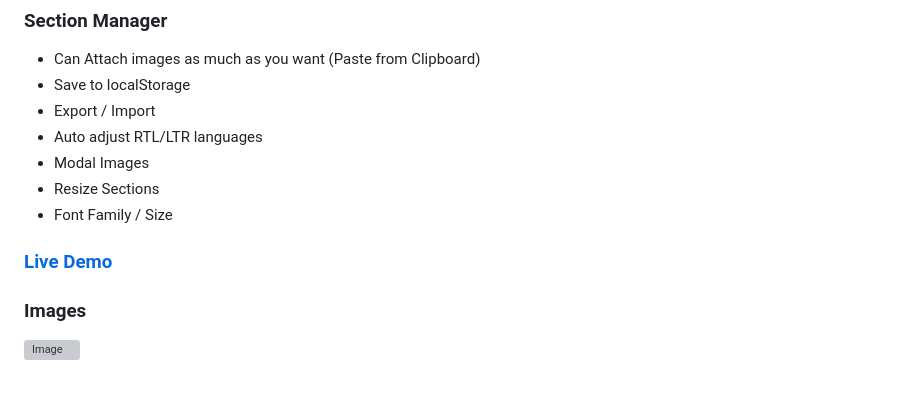
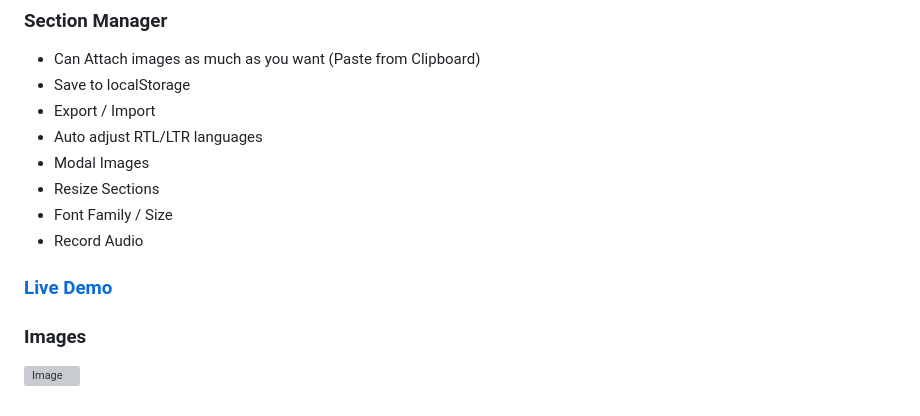
Before and after one commit to ixjb94/task-manager, a Markdown page: readme.md, the part around the change printed below. Drawn GitHub-style; grey boxes are pictures that could not be loaded.

Commit message:
audio record

```diff
--- a/readme.md
+++ b/readme.md
@@ -6,6 +6,7 @@
 - Modal Images
 - Resize Sections
 - Font Family / Size
+- Record Audio
 
 ### [Live Demo](https://ixjb94.github.io/section-manager/)
 
```
Also changed, not shown: other parts of readme.md (+1 -1 lines), img5.png (deleted), img6.png (added).
